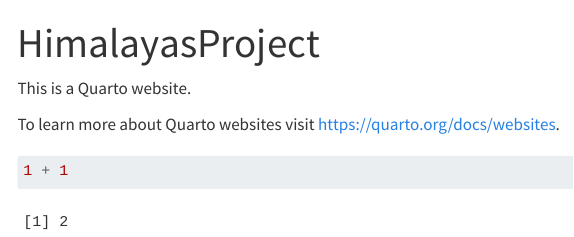
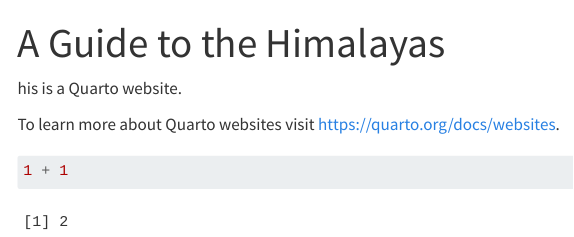
Before and after one commit to noahhutabarat/HimalayasProject, a Quarto document (index.qmd): the page in a window 1100 px wide, from its top. Rendered offline with R 4.5, knitr and Pandoc in place of Quarto, with nearby package versions; menus at the side of the page are left out.

Commit message:
Changed home title

```diff
--- a/index.qmd
+++ b/index.qmd
@@ -1,8 +1,8 @@
 ---
-title: "HimalayasProject"
+title: "A Guide to the Himalayas"
 ---
 
-This is a Quarto website.
+his is a Quarto website.
 
 To learn more about Quarto websites visit <https://quarto.org/docs/websites>.
 
```
Also changed, not shown: docs/search.json, 1 other file.
